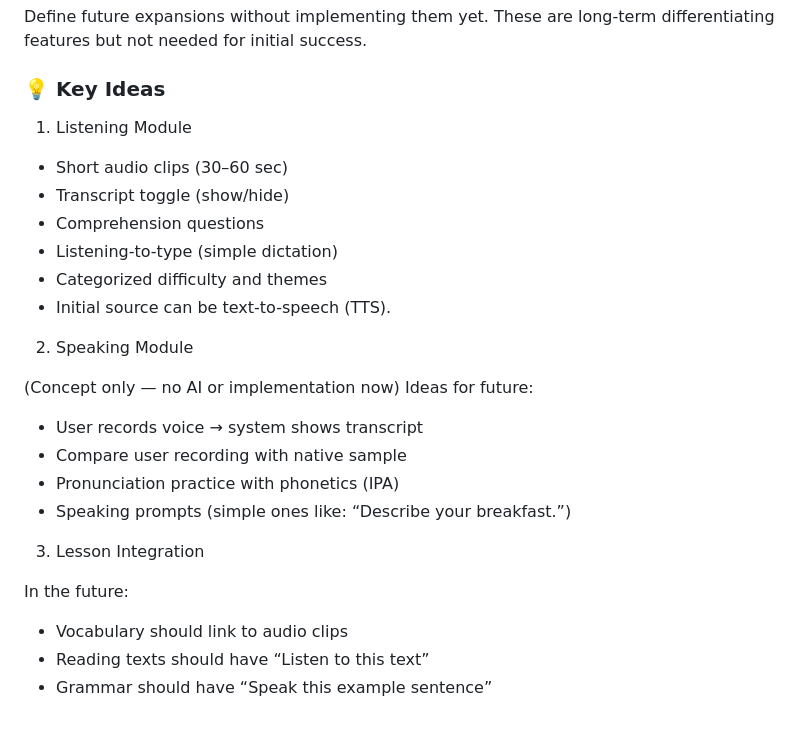
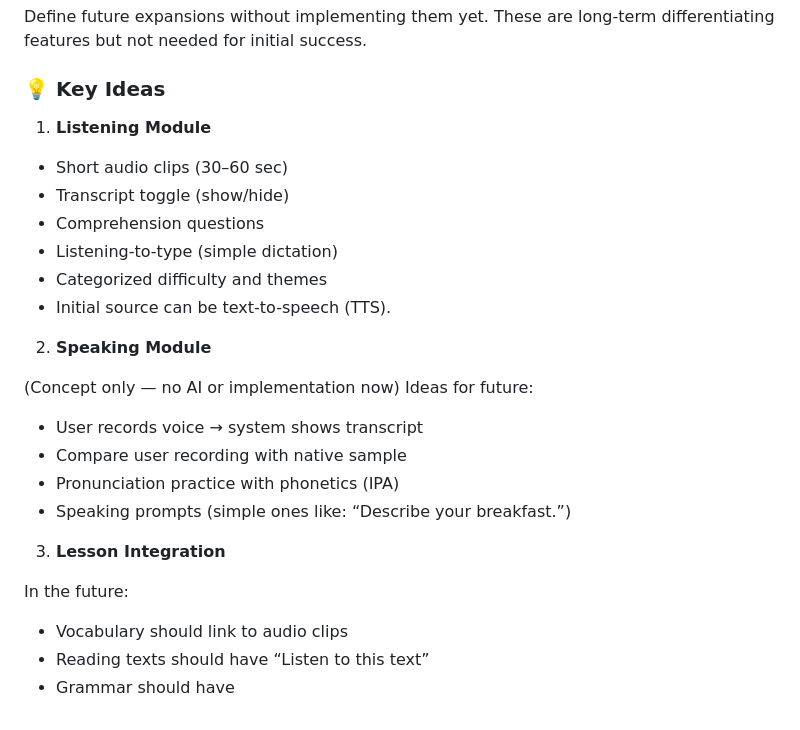
Before and after one commit to nvytychakdev/vocab-mastery, a Markdown page: docs/roadmap.md, the part around the change printed below. GitHub-like rendering.

Commit message:
docs(roadmap): basic formatting

```diff
--- a/docs/roadmap.md
+++ b/docs/roadmap.md
@@ -138,7 +143,7 @@ Define future expansions without implementing them yet.
 These are long-term differentiating features but not needed for initial success.
 
 ### 💡 Key Ideas
-1. Listening Module
+1. **Listening Module**
 
 - Short audio clips (30–60 sec)
 - Transcript toggle (show/hide)
@@ -147,7 +152,7 @@ These are long-term differentiating features but not needed for initial success.
 - Categorized difficulty and themes
 - Initial source can be text-to-speech (TTS).
 
-2. Speaking Module
+2. **Speaking Module**
 
 (Concept only — no AI or implementation now)
 Ideas for future:
@@ -156,10 +161,9 @@ Ideas for future:
 - Pronunciation practice with phonetics (IPA)
 - Speaking prompts (simple ones like: “Describe your breakfast.”)
 
-3. Lesson Integration
+3. **Lesson Integration**
 
 In the future:
-
 - Vocabulary should link to audio clips
 - Reading texts should have “Listen to this text”
-- Grammar should have “Speak this example sentence”
+- Grammar should have
```
Also changed, not shown: other parts of docs/roadmap.md (+11 -6 lines).
